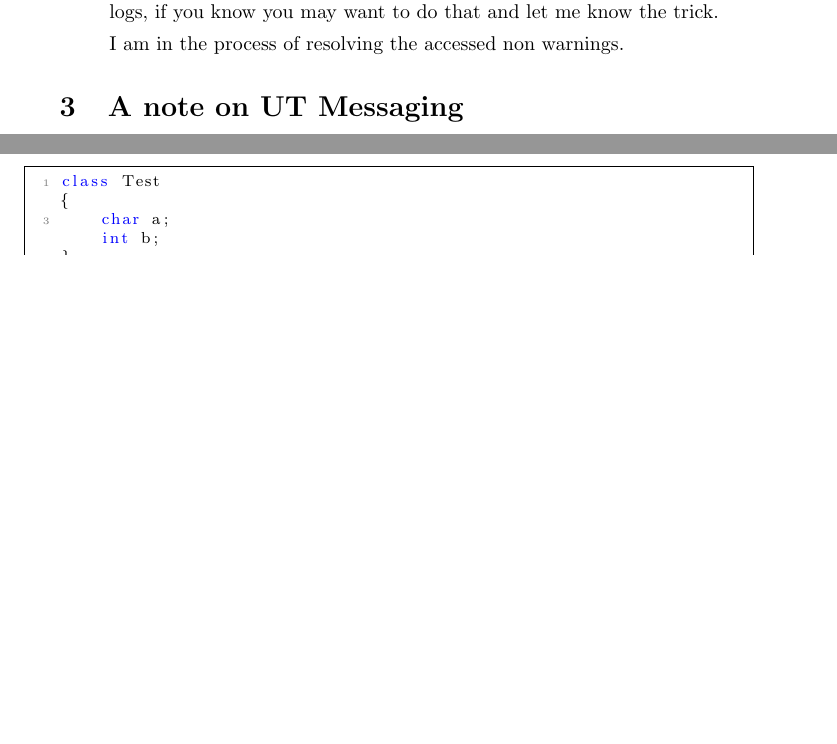
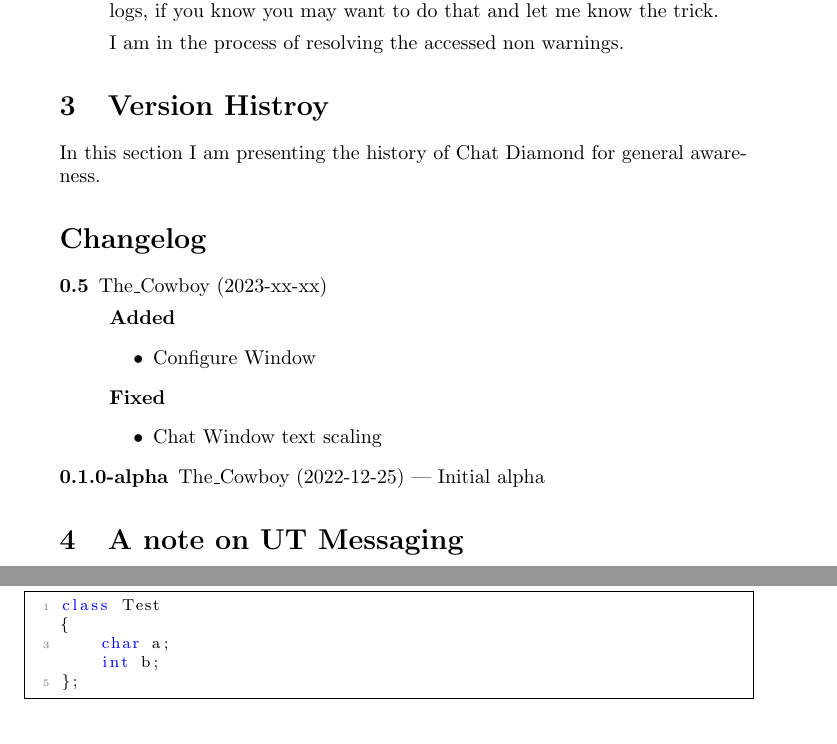
Before and after one commit to ravimohan1991/ChatDiamond, a LaTeX document (ReadMe/chatdiamond.tex): two parts of pages 5 and 20 of 21 before the commit and two parts of pages 5 and 21 of 21 after it, joined at a grey line, cut so that both start at the same text, the shorter picture padded with empty space. Compiled offline with pdfLaTeX.

Commit message:
Initialized and added changelog

```diff
--- a/ReadMe/chatdiamond.tex
+++ b/ReadMe/chatdiamond.tex
@@ -224,6 +224,18 @@
 I am in the process of resolving the accessed non warnings.
 
 \end{itemize}
+
+\section{Version Histroy}
+In this section I am presenting the history of Chat Diamond for general awareness.
+\begin{changelog}[author=The\_Cowboy, sectioncmd=\section*]
+\begin{version}[v=0.5, date=2023-xx-xx]
+  \added
+    \item Configure Window
+  \fixed
+    \item Chat Window text scaling
+\end{version}
+\shortversion{v=0.1.0-alpha, date=2022-12-25, changes=Initial alpha}
+\end{changelog}
 
 \section{A note on UT Messaging}
 Chat Diamond's functionality is based upon the tenet ``A complete client side user interface with no dependencies with the server''.  This would imply conforming to the UT standards and any server not conforming to the standards, if so, is not worth visiting.
```
